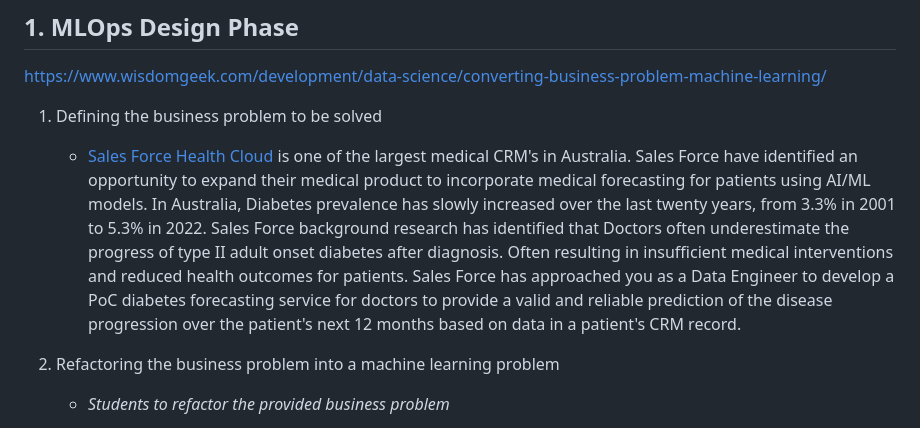
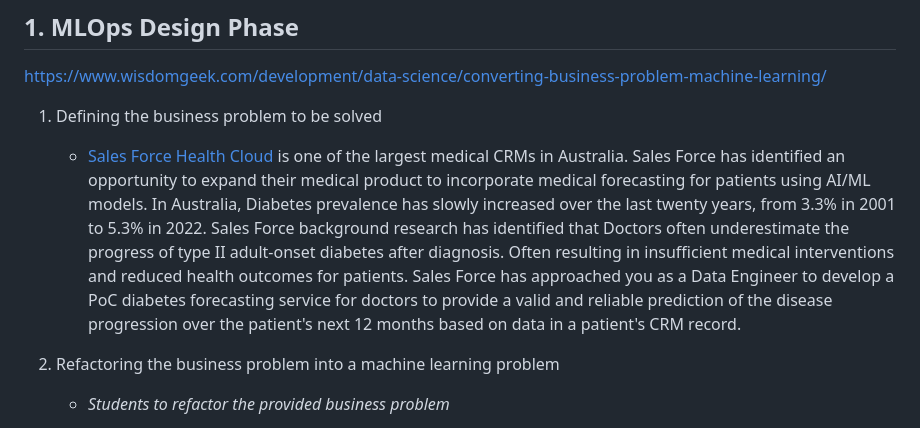
Before and after one commit to TempeHS/2026SE_MLOPSTask_Michael.L, a Markdown page: README.md, the part around the change. Drawn GitHub-style.

```diff
--- a/README.md
+++ b/README.md
@@ -32,7 +32,7 @@ https://www.wisdomgeek.com/development/data-science/converting-business-problem-
 
 1. Defining the business problem to be solved
 
-   - [Sales Force Health Cloud](https://www.salesforce.com/au/products/health-cloud/overview/) is one of the largest medical CRM's in Australia. Sales Force have identified an opportunity to expand their medical product to incorporate medical forecasting for patients using AI/ML models. In Australia, Diabetes prevalence has slowly increased over the last twenty years, from 3.3% in 2001 to 5.3% in 2022. Sales Force background research has identified that Doctors often underestimate the progress of type II adult onset diabetes after diagnosis. Often resulting in insufficient medical interventions and reduced health outcomes for patients. Sales Force has approached you as a Data Engineer to develop a PoC diabetes forecasting service for doctors to provide a valid and reliable prediction of the disease progression over the patient's next 12 months based on data in a patient's CRM record.
+   - [Sales Force Health Cloud](https://www.salesforce.com/au/products/health-cloud/overview/) is one of the largest medical CRMs in Australia. Sales Force has identified an opportunity to expand their medical product to incorporate medical forecasting for patients using AI/ML models. In Australia, Diabetes prevalence has slowly increased over the last twenty years, from 3.3% in 2001 to 5.3% in 2022. Sales Force background research has identified that Doctors often underestimate the progress of type II adult-onset diabetes after diagnosis. Often resulting in insufficient medical interventions and reduced health outcomes for patients. Sales Force has approached you as a Data Engineer to develop a PoC diabetes forecasting service for doctors to provide a valid and reliable prediction of the disease progression over the patient's next 12 months based on data in a patient's CRM record.
 
 2. Refactoring the business problem into a machine learning problem
 
```
